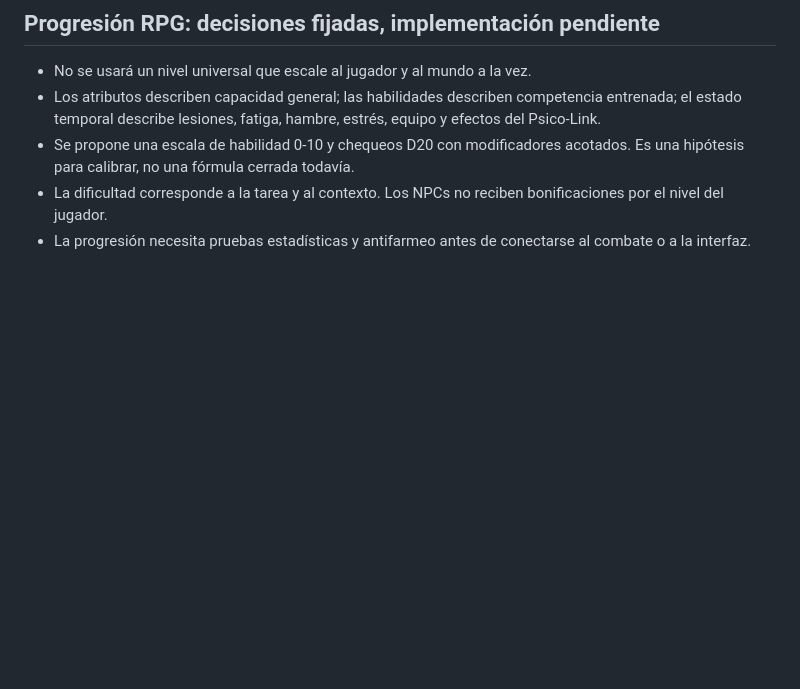
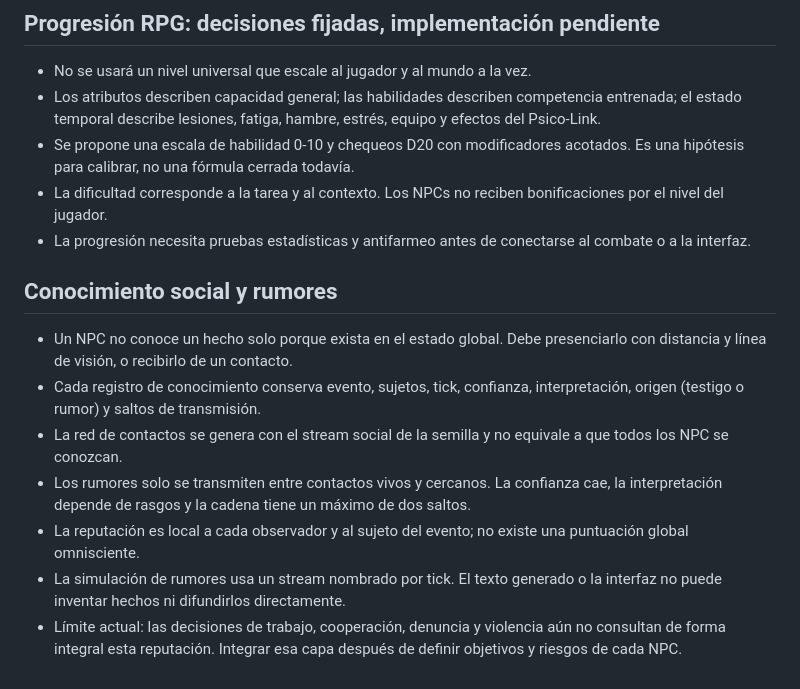
Before and after one commit to sebabrogg/dyy, a Markdown page: ARCHITECTURE.md, the part around the change. GitHub-like rendering; blank space fills up the shorter version.

Commit message:
Document social knowledge milestone

```diff
--- a/ARCHITECTURE.md
+++ b/ARCHITECTURE.md
@@ -49,3 +49,14 @@ F. Diseñar frontera de IA externa: salida estructurada, validación, rechazo se
 - Se propone una escala de habilidad 0-10 y chequeos D20 con modificadores acotados. Es una hipótesis para calibrar, no una fórmula cerrada todavía.
 - La dificultad corresponde a la tarea y al contexto. Los NPCs no reciben bonificaciones por el nivel del jugador.
 - La progresión necesita pruebas estadísticas y antifarmeo antes de conectarse al combate o a la interfaz.
+
+
+## Conocimiento social y rumores
+
+- Un NPC no conoce un hecho solo porque exista en el estado global. Debe presenciarlo con distancia y línea de visión, o recibirlo de un contacto.
+- Cada registro de conocimiento conserva evento, sujetos, tick, confianza, interpretación, origen (testigo o rumor) y saltos de transmisión.
+- La red de contactos se genera con el stream social de la semilla y no equivale a que todos los NPC se conozcan.
+- Los rumores solo se transmiten entre contactos vivos y cercanos. La confianza cae, la interpretación depende de rasgos y la cadena tiene un máximo de dos saltos.
+- La reputación es local a cada observador y al sujeto del evento; no existe una puntuación global omnisciente.
+- La simulación de rumores usa un stream nombrado por tick. El texto generado o la interfaz no puede inventar hechos ni difundirlos directamente.
+- Límite actual: las decisiones de trabajo, cooperación, denuncia y violencia aún no consultan de forma integral esta reputación. Integrar esa capa después de definir objetivos y riesgos de cada NPC.
```
Also changed, not shown: ROADMAP.md (+3 -1 lines).
